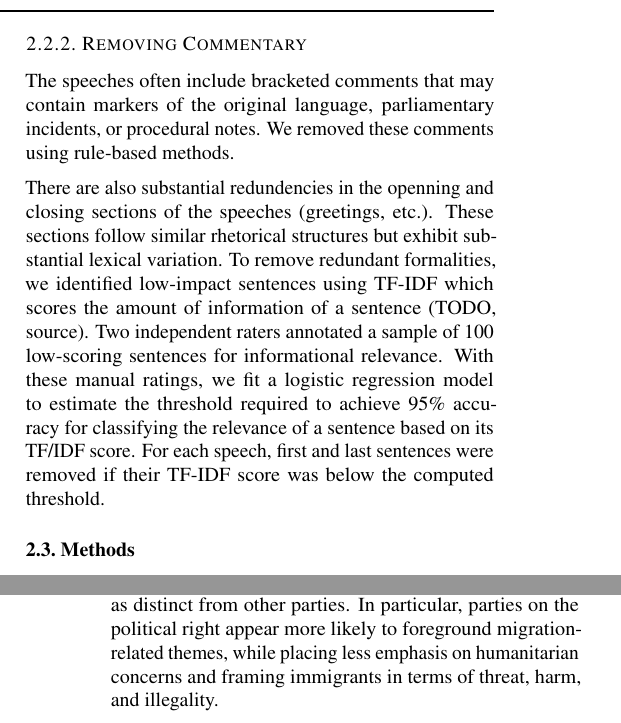
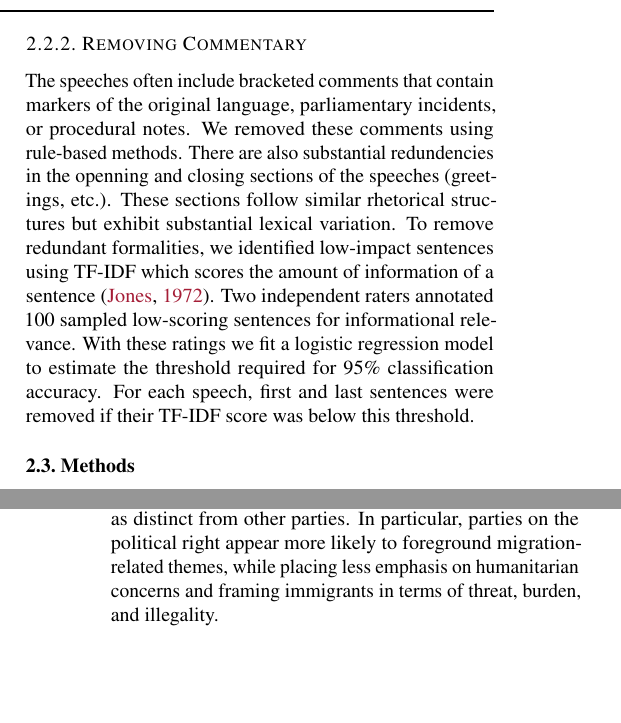
Before and after one commit to derkleinejakob/euparl_discourse, a LaTeX paper (report/report.tex, which reads report/sections/2_data_methods/preprocessing/commentary.tex, report/sections/4_discussion/discussion.tex): two parts of the columns of pages 2 and 5 of 7, joined at a grey line, cut so that both start at the same text, the shorter picture padded with empty space. Compiled offline with pdfLaTeX.

Commit message:
minor shortenings

```diff
--- a/report/sections/2_data_methods/preprocessing/commentary.tex
+++ b/report/sections/2_data_methods/preprocessing/commentary.tex
@@ -1,10 +1,8 @@
 
 \subsubsection{Removing Commentary}
 % Shortened suggestion by Jakob
-The speeches often include bracketed comments that may contain markers of the original language, parliamentary incidents, or procedural notes. We removed these comments using rule-based methods.
-
-There are also substantial redundencies in the openning and closing sections of the speeches (greetings, etc.). These sections follow similar rhetorical structures but exhibit substantial lexical variation. To remove redundant formalities, we identified low-impact sentences using TF-IDF which scores the amount of information of a sentence (TODO, source). %[TODO: add source / publication where TF-IDF was first published]
-Two independent raters annotated a sample of 100 low-scoring sentences for informational relevance. With these manual ratings, we fit a logistic regression model to estimate the threshold required to achieve 95\% accuracy for classifying the relevance of a sentence based on its TF/IDF score. For each speech, first and last sentences were removed if their TF-IDF score was below the computed threshold.
+The speeches often include bracketed comments that contain markers of the original language, parliamentary incidents, or procedural notes. We removed these comments using rule-based methods. There are also substantial redundencies in the openning and closing sections of the speeches (greetings, etc.). These sections follow similar rhetorical structures but exhibit substantial lexical variation. To remove redundant formalities, we identified low-impact sentences using TF-IDF which scores the amount of information of a sentence \citep{jones_statistical_1972}.
+Two independent raters annotated 100 sampled low-scoring sentences for informational relevance. With these ratings we fit a logistic regression model to estimate the threshold required for 95\% classification accuracy. For each speech, first and last sentences were removed if their TF-IDF score was below this threshold.
 
 % We detect high amount of superfluous commentary in transliterated speeches:  markers of the original language, background incidents, and procedural notes. These markers might be source of unwanted bias, which we want to avoid. Fortunately they are predominantly located within parentheses and can be easily removed with rule-based methods. We also observe substantial redundency in the openning and closing sections of the speeches.
 % These sections follow similar rhetorical structures but exhibit substantial lexical variation. To identify low-impact sentences we use TF-IDF algorithm to score the amount of information they contain.
--- a/report/sections/4_discussion/discussion.tex
+++ b/report/sections/4_discussion/discussion.tex
@@ -13,7 +13,7 @@ although it is vital to ground such finding in expert domain knowledge.
 
 Semantic similarity results indicate that far-right rhetoric in the EP is characterized by a higher adoption of previously identified anti-immigrant narratives, without evidence of growth over the last decade. High correlations with established political scales support the validity of this approach as a computational tool for quantifying rhetoric tropes. At the same time, the embedding approach to political speech analysis cannot fully distinguish between mere invocation of statements and actual evaluative stances.
 
-Across all analyses, right-wing populist speech emerges as distinct from other parties. In particular, parties on the political right appear more likely to foreground migration-related themes, while placing less emphasis on humanitarian concerns and framing immigrants in terms of threat, harm, and illegality.
+Across all analyses, right-wing populist speech emerges as distinct from other parties. In particular, parties on the political right appear more likely to foreground migration-related themes, while placing less emphasis on humanitarian concerns and framing immigrants in terms of threat, burden, and illegality.
 
 
 % TODO: einräumen, dass semantic search aber auch keyword search related sein könnte und deswegen fehlgeleitet sein könnte
```
Also changed, not shown: report/bibliography.bib (+10 -0 lines), report/report.tex (+12 -0 lines), report/sections/3_results/lda.tex (+0 -13 lines).
